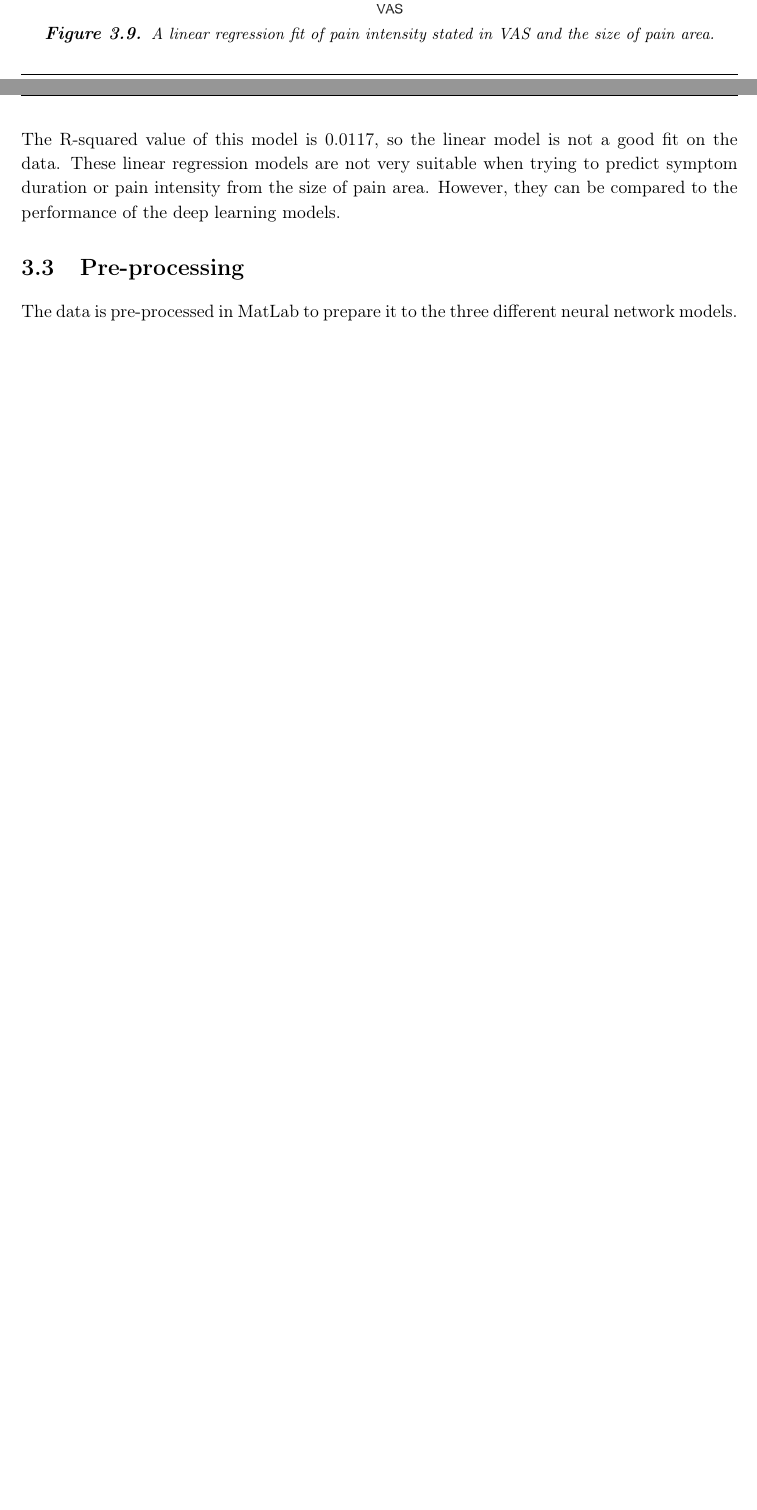
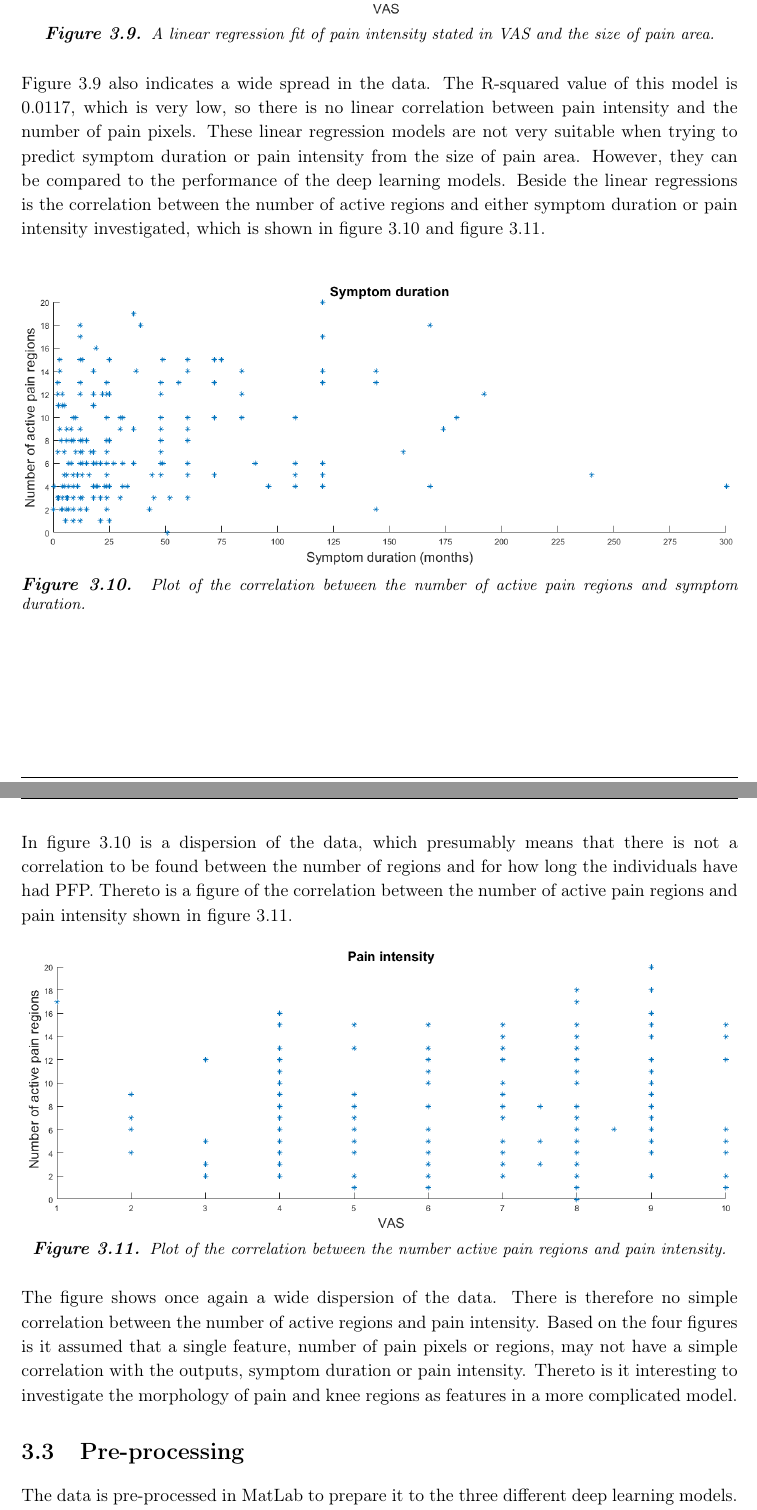
Before and after one commit to MadsKris12/ST7, a LaTeX thesis (main.tex, which reads Report/Methodology/Data.tex): two parts of pages 27 and 28 of 46 before the commit and two parts of pages 28 and 29 of 48 after it, joined at a grey line, cut so that both start at the same text, the shorter picture padded with empty space. Compiled offline with pdfLaTeX.

Commit message:
new main

```diff
--- a/Report/Methodology/Data.tex
+++ b/Report/Methodology/Data.tex
@@ -147,5 +147,12 @@ A linear regression model of pain intensity and the size of pain area is also ma
 \end{figure}
 
 \noindent
-The R-squared value of this model is 0.0117, so the linear model is not a good fit on the data.
+Figure \ref{fig:painRegression} also indicates a wide spread in the data. The R-squared value of this model is 0.0117, which is very low, so there is no linear correlation between pain intensity and the number of pain pixels.
 These linear regression models are not very suitable when trying to predict symptom duration or pain intensity from the size of pain area. However, they can be compared to the performance of the deep learning models.
+\noindent
+Beside the linear regressions is the correlation between the number of active regions and either symptom duration or pain intensity investigated, which is shown in figure \ref{fig:regDuration} and figure \ref{fig:regPain}. \newline
+
+\begin{figure} [H]
+\centering
+\includegraphics[width=1\textwidth]{figures/regionRegressionDuration}
+\caption{Plot of the correlation between the number of active pain regions and symptom duration.}
@@ -152,7 +163,22 @@ These linear regression models are not very suitable when trying to predict symp
+\noindent
+In figure \ref{fig:regDuration} is a dispersion of the data, which presumably means that there is not a correlation to be found between the number of regions and for how long the individuals have had PFP.
+Thereto is a figure of the correlation between the number of active pain regions and pain intensity shown in figure \ref{fig:regPain}.
+
+\begin{figure} [H]
+\centering
+\includegraphics[width=1\textwidth]{figures/regionRegressionPain}
+\caption{Plot of the correlation between the number active pain regions and pain intensity.}
+\label{fig:regPain}
+\end{figure}
+
+\noindent
+The figure shows once again a wide dispersion of the data. There is therefore no simple correlation between the number of active regions and pain intensity.
+\noindent
+Based on the four figures is it assumed that a single feature, number of pain pixels or regions, may not have a simple correlation with the outputs, symptom duration or pain intensity. Thereto is it interesting to investigate the morphology of pain and knee regions as features in a more complicated model.
 
 
 \section{Pre-processing}
-The data is pre-processed in MatLab to prepare it to the three different neural network models. Each model has an appurtenant data representation which are prepared in three different ways. The three data representations are morphology, regions and superimposed morphology and region, which are described in section \ref{sec:representation}. Common for the data representation is that the pain maps are imported as image-matrices whereafter the matrices are resized, since the given data was collected at different resolutions (screen sizes). Furthermore, the matrices are cropped to sort out unnecessary data like the areas inferior and superior to the knee.
+The data is pre-processed in MatLab to prepare it to the three different deep learning models. Each model has an appurtenant data representation which are prepared in three different ways. The three data representations are morphology, regions and combined, which are described in section \ref{sec:representation}. Common for the data representation is that the pain maps are imported as image-matrices whereafter the matrices are resized, since the given data was collected at different resolutions (screen sizes). Furthermore, the matrices are cropped to sort out unnecessary data like the areas inferior and superior to the knee.
 Before the data is used as an input in the deep learning models each matrix, which represent an image, is converted into a vector whereafter they are assembled in one matrix for each data representation. To get additional information associated with the pain maps, is gender added by including a column vector to the three matrices.
 In addition to the input, the deep learning models need an output to train the models. The output, which is either symptom duration or pain intensity, is likewise added as a column vector.
 The following sections describe the pre-processing of the individual data representations.
```
Also changed, not shown: figures/durationRegression.png, figures/painRegression.png, Report/Methodology/Data.tex (40 more changed lines), 5 other files.
